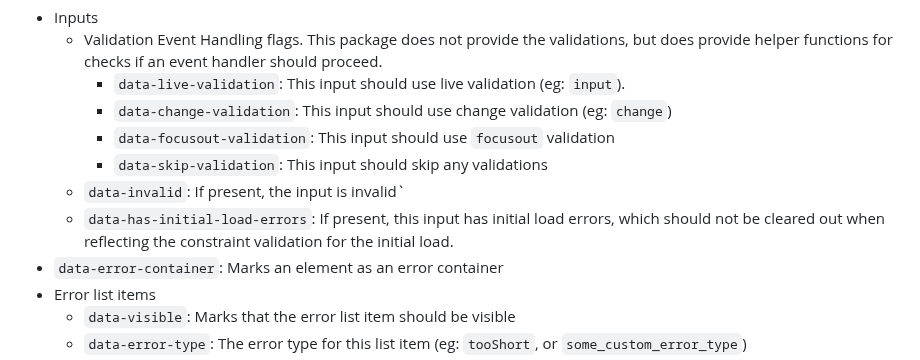
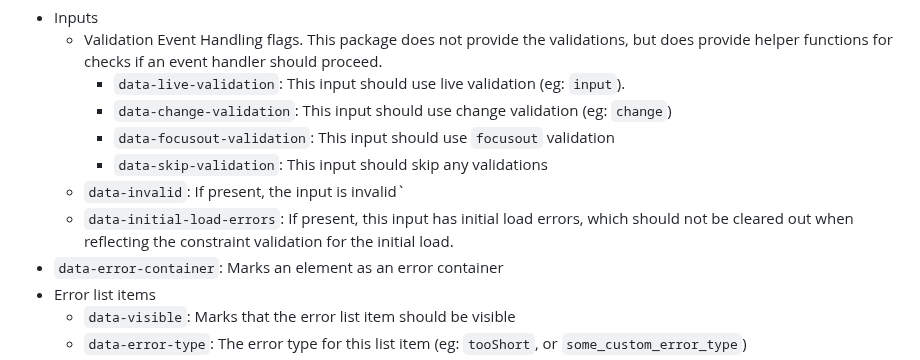
Before and after one commit to practical-computer/practical-error-handling-js, a Markdown page: README.md, the part around the change. Rendered like a GitHub page.

Commit message:
`data-has-initial-load-errors` => `data-initial-load-errors`
Co-authored-by: Konnor Rogers <konnor5456@gmail.com>

```diff
--- a/README.md
+++ b/README.md
@@ -147,7 +147,7 @@ The following data attributes are used by this package:
     - `data-focusout-validation`: This input should use `focusout` validation
     - `data-skip-validation`: This input should skip any validations
   - `data-invalid`: If present, the input is invalid`
-  - `data-has-initial-load-errors`: If present, this input has initial load errors, which should not be cleared out when reflecting the constraint validation for the initial load.
+  - `data-initial-load-errors`: If present, this input has initial load errors, which should not be cleared out when reflecting the constraint validation for the initial load.
 - `data-error-container`: Marks an element as an error container
 - Error list items
   - `data-visible`: Marks that the error list item should be visible
```
